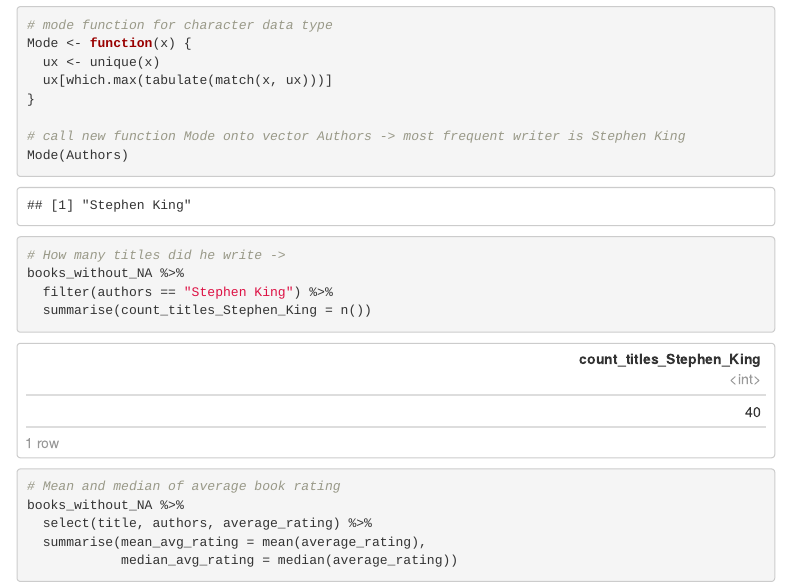
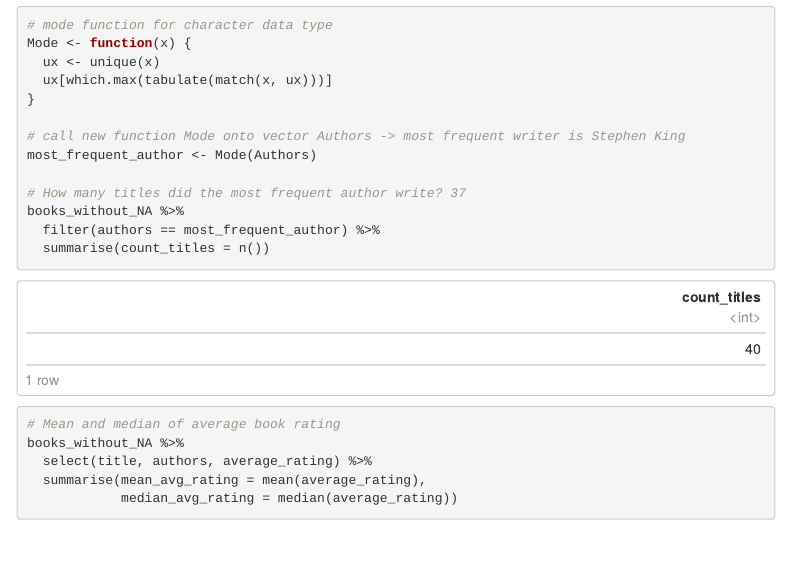
Before and after one commit to LenkaRo/codeclan_homework_LenkaRozborilova, an R Markdown document (week_01/day_5/dplyr_wknd_hw_Lenka.Rmd): the page in a window 1100 px wide, from 2810 px down. Rendered offline with R 4.5, knitr and Pandoc, with nearby package versions; a font, style sheet, LaTeX package, included part or bibliography that could not be used is replaced or left out; menus at the side of the page are left out.

Commit message:
weekend homework submit

````diff
--- a/week_01/day_5/dplyr_wknd_hw_Lenka.Rmd
+++ b/week_01/day_5/dplyr_wknd_hw_Lenka.Rmd
@@ -90,12 +90,12 @@ Mode <- function(x) {
 }
 
 # call new function Mode onto vector Authors -> most frequent writer is Stephen King
-Mode(Authors)
+most_frequent_author <- Mode(Authors)
 
-# How many titles did he write ->
+# How many titles did the most frequent author write? 37
 books_without_NA %>%
-  filter(authors == "Stephen King") %>%
-  summarise(count_titles_Stephen_King = n())
+  filter(authors == most_frequent_author) %>%
+  summarise(count_titles = n())
 ```
 
 
````
